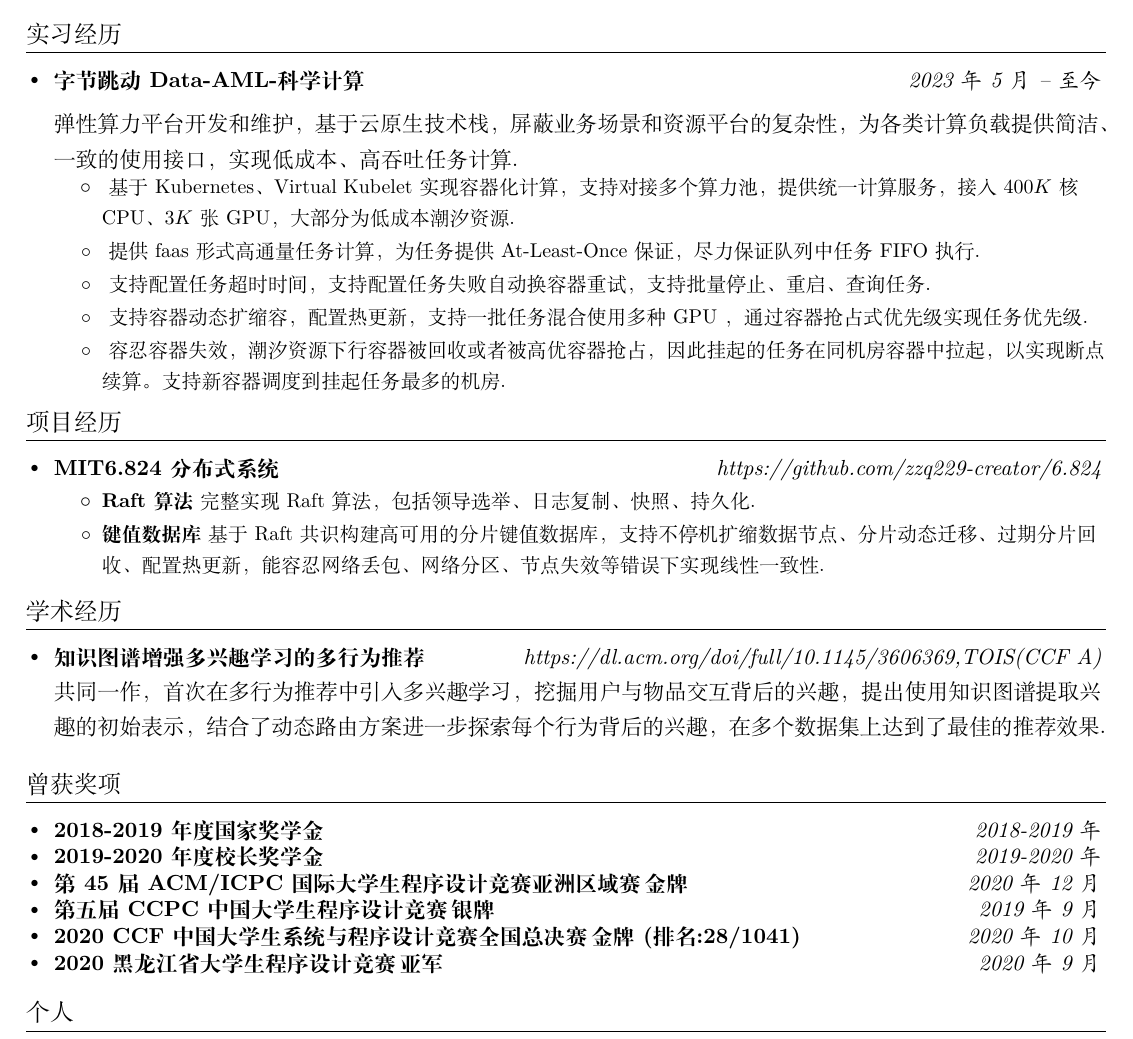
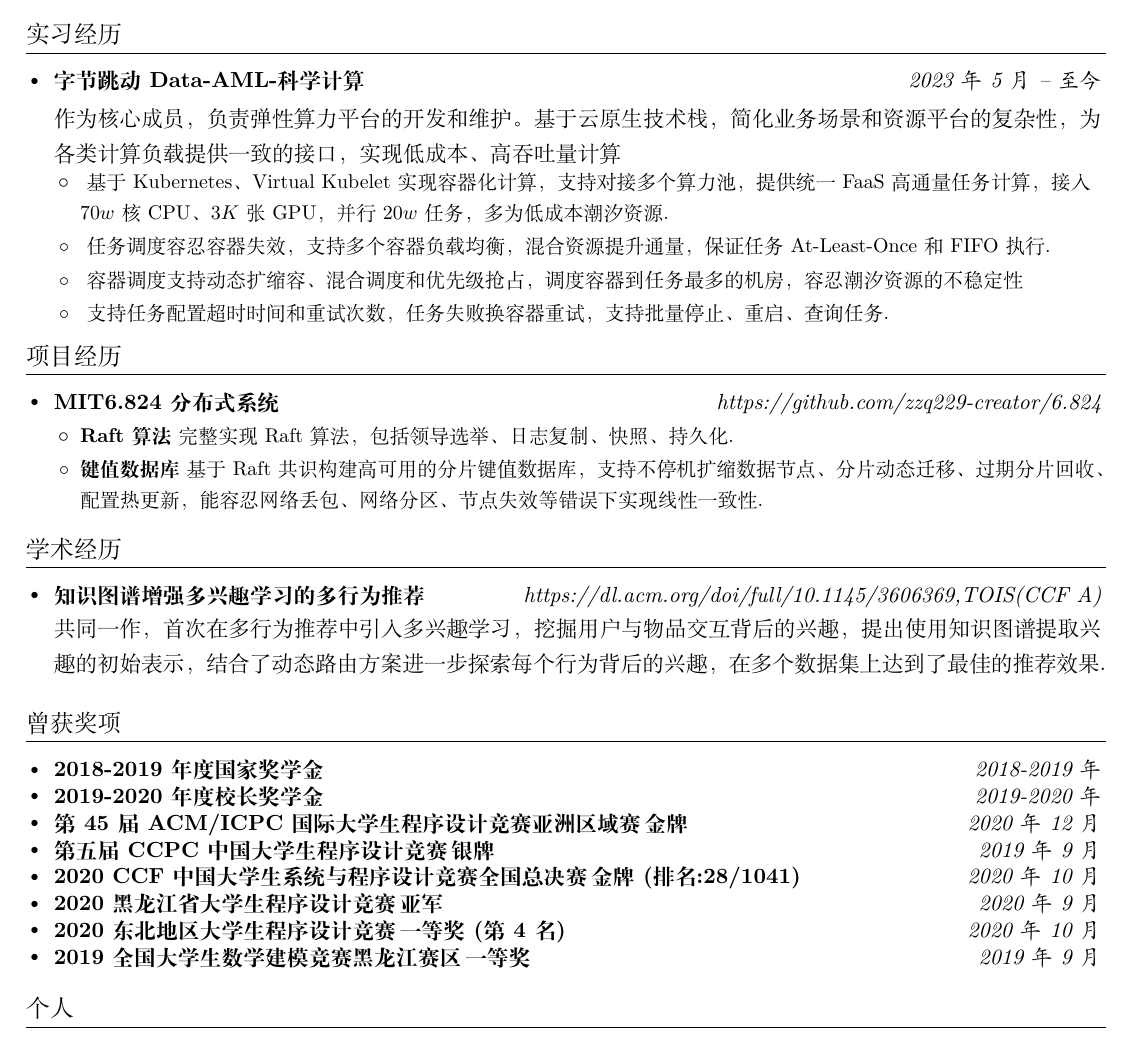
Before and after one commit to zziqi229/resume4job, a LaTeX CV (resume.tex): part of the page, cut so that both start at the same text. Compiled offline with XeLaTeX.

Commit message:
feat: optimize byted serverless

```diff
--- a/resume.tex
+++ b/resume.tex
@@ -70,7 +70,7 @@
 
 \newcommand{\resumeSubHeadingListStart}{\begin{itemize}[leftmargin=*]}
 \newcommand{\resumeSubHeadingListEnd}{\end{itemize}}
-\newcommand{\resumeItemListStart}{\vspace{-10pt}\begin{itemize}}
+\newcommand{\resumeItemListStart}{\vspace{-10pt}\begin{itemize}[left=0.2em]}
 \newcommand{\resumeItemListEnd}{\end{itemize}\vspace{-10pt}}
 
 \newcommand{\basicInfo}[1]{
@@ -133,20 +133,18 @@
     \begin{itemize}[leftmargin=*,itemsep=-10pt]
         \resumeSubheadingtwo
             {字节跳动 Data-AML-科学计算}{2023年5月 -- 至今}
-            \\[10pt]
+            \\[7pt]
             % \resumeItem{开发}
-            弹性算力平台开发和维护，基于云原生技术栈，屏蔽业务场景和资源平台的复杂性，为各类计算负载提供简洁、一致的使用接口，实现低成本、高吞吐任务计算.
+            作为核心成员，负责弹性算力平台的开发和维护。基于云原生技术栈，简化业务场景和资源平台的复杂性，为各类计算负载提供一致的接口，实现低成本、高吞吐量计算
             \resumeItemListStart
                  \resumeItem{}
-                {基于 Kubernetes、Virtual Kubelet实现容器化计算，支持对接多个算力池，提供统一计算服务，接入 $400K$ 核 CPU、$3K$ 张 GPU，大部分为低成本潮汐资源.}
+                {基于 Kubernetes、Virtual Kubelet 实现容器化计算，支持对接多个算力池，提供统一 FaaS 高通量任务计算，接入 $70w$ 核 CPU、$3K$ 张 GPU，并行$20w$任务，多为低成本潮汐资源.}
                 \resumeItem{}
-                {提供 faas 形式高通量任务计算，为任务提供 At-Least-Once 保证，尽力保证队列中任务 FIFO 执行.}
+                {任务调度容忍容器失效，支持多个容器负载均衡，混合资源提升通量，保证任务 At-Least-Once 和 FIFO 执行.}
                 \resumeItem{}
-                {支持配置任务超时时间，支持配置任务失败自动换容器重试，支持批量停止、重启、查询任务.}
+                {容器调度支持动态扩缩容、混合调度和优先级抢占，调度容器到任务最多的机房，容忍潮汐资源的不稳定性}
                 \resumeItem{}
-                {支持容器动态扩缩容，配置热更新，支持一批任务混合使用多种 GPU ，通过容器抢占式优先级实现任务优先级.}
-                \resumeItem{}
-                {容忍容器失效，潮汐资源下行容器被回收或者被高优容器抢占，因此挂起的任务在同机房容器中拉起，以实现断点续算。支持新容器调度到挂起任务最多的机房.}
+                {支持任务配置超时时间和重试次数，任务失败换容器重试，支持批量停止、重启、查询任务.}
             \resumeItemListEnd
     \end{itemize}
 
@@ -209,12 +209,12 @@
           {2020 CCF 中国大学生系统与程序设计竞赛全国总决赛\,金牌 (排名:28/1041)}{2020年10月}
         \resumeSubheadingtwo
           {2020 黑龙江省大学生程序设计竞赛\,亚军}{2020年9月}
-        % \resumeSubheadingtwo
-          % {2020 东北地区大学生程序设计竞赛\,一等奖(第4名)}{2020年10月}
+        \resumeSubheadingtwo
+          {2020 东北地区大学生程序设计竞赛\,一等奖(第4名)}{2020年10月}
         % \resumeSubheadingtwo
           % {2019 东北地区大学生程序设计竞赛 \, 一等奖}{2019年5月}
-        % \resumeSubheadingtwo
-          % {2019 全国大学生数学建模竞赛黑龙江赛区\,一等奖}{2019年9月}
+        \resumeSubheadingtwo
+          {2019 全国大学生数学建模竞赛黑龙江赛区\,一等奖}{2019年9月}
         % \resumeSubheadingtwo
           % {第十届蓝桥杯全国软件和信息技术专业人才大赛黑龙江赛区 \, 一等奖(第4名)}{2019年3月}
     \end{itemize}
```
Also changed, not shown: resume.tex (2 more changed lines).
